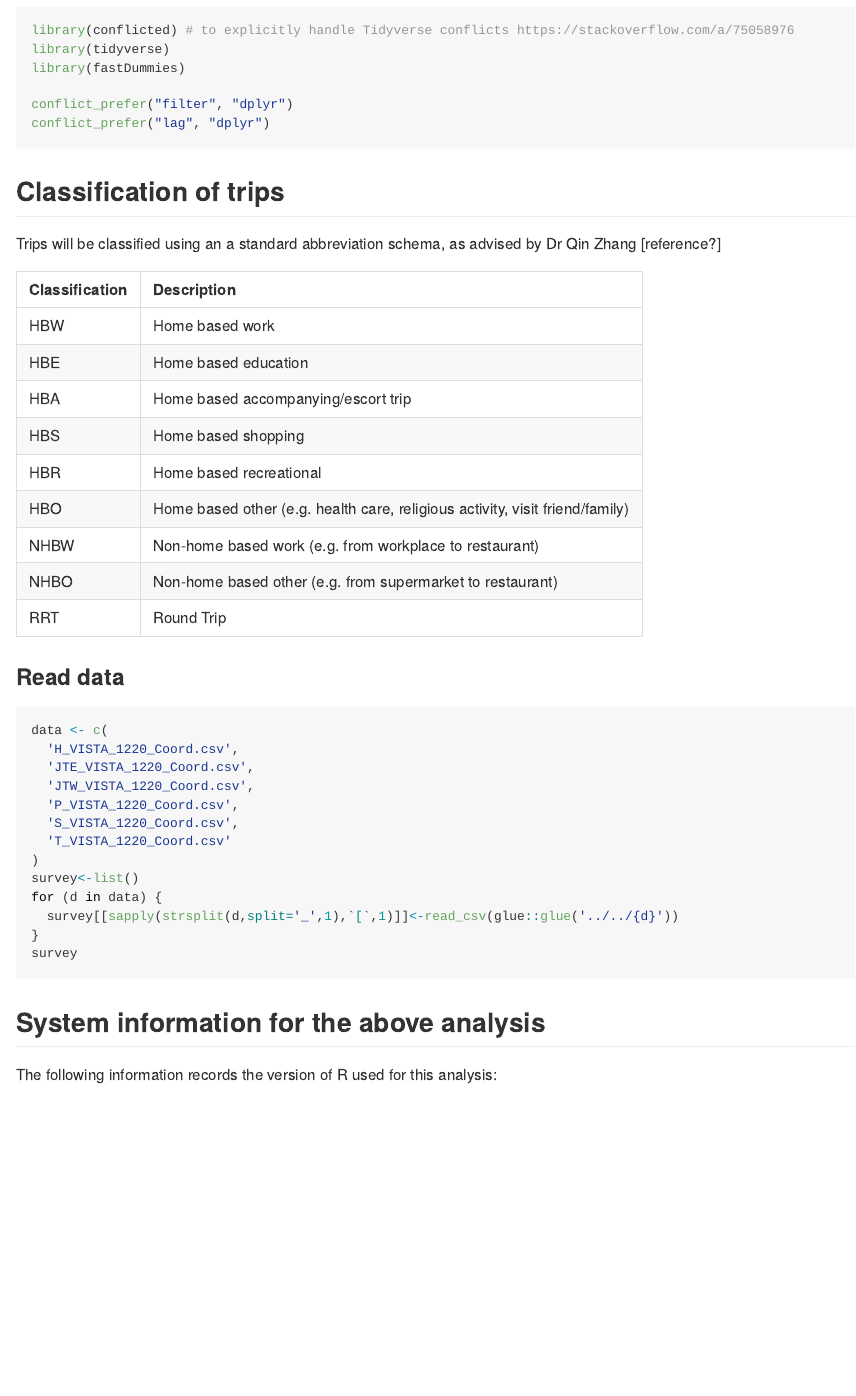
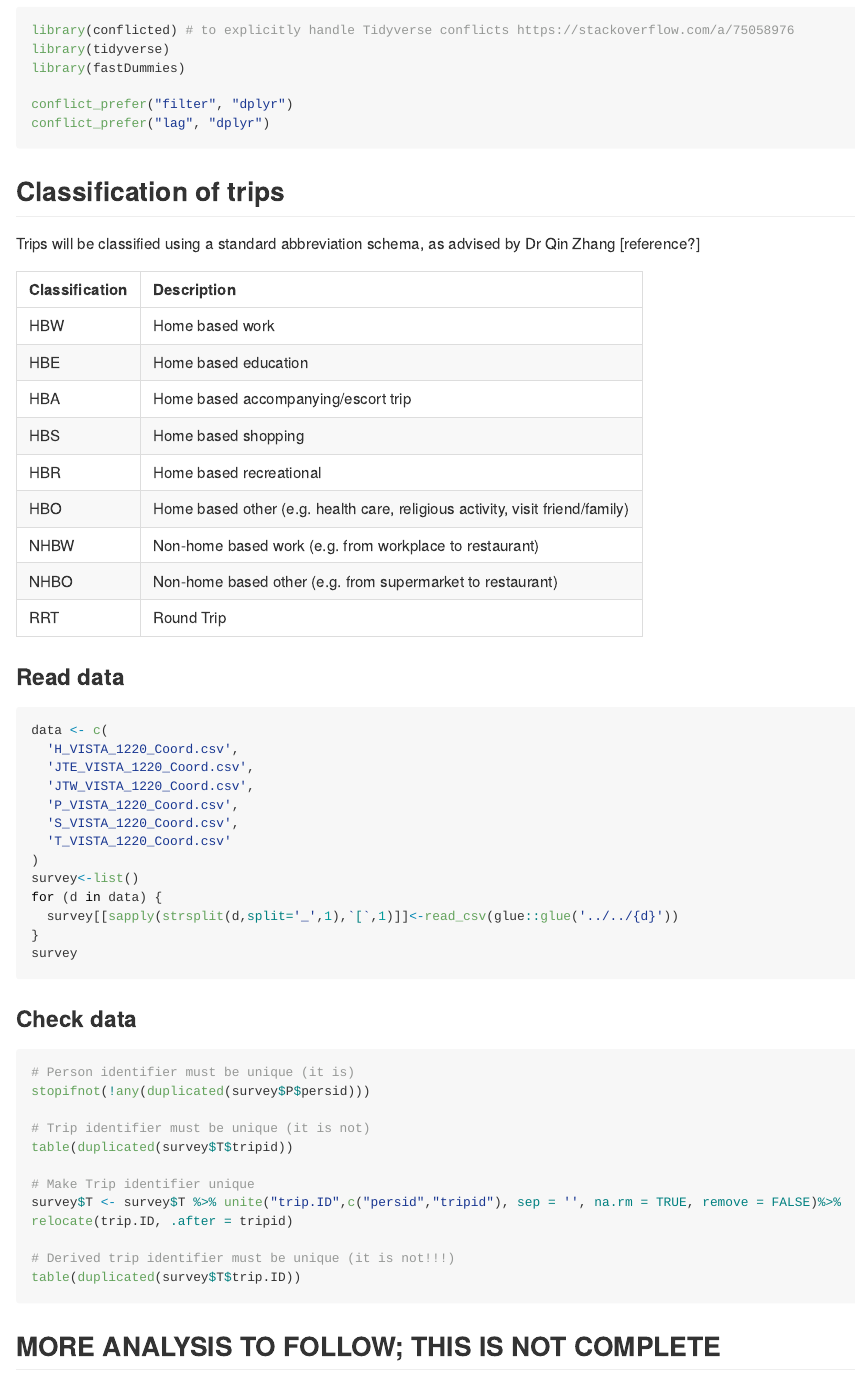
Before and after one commit to jibeproject/Melbourne-Mode-Choice, a Quarto document (JIBE_Melbourne_Mode_Choice.qmd): the page in a window 1100 px wide, from 1140 px down. The pictures show the output file JIBE_Melbourne_Mode_Choice.md that the author committed with the source, drawn offline in the style of GitHub; long lines of code are wrapped.

Commit message:
updated analysis with preliminary data checks and fleshed out background in project readme

````diff
--- a/JIBE_Melbourne_Mode_Choice.qmd
+++ b/JIBE_Melbourne_Mode_Choice.qmd
@@ -47,7 +47,7 @@ conflict_prefer("lag", "dplyr")
 
 ## Classification of trips
 
-Trips will be classified using an a standard abbreviation schema, as advised by Dr Qin Zhang [reference?]
+Trips will be classified using a standard abbreviation schema, as advised by Dr Qin Zhang [reference?]
 
 | Classification | Description |
 |:---------------|:------------|
@@ -78,6 +78,22 @@ for (d in data) {
 survey
 ```
 
+### Check data
+```{r}
+# Person identifier must be unique (it is)
+stopifnot(!any(duplicated(survey$P$persid)))
+
+# Trip identifier must be unique (it is not)
+table(duplicated(survey$T$tripid))
+
+# Make Trip identifier unique
+survey$T <- survey$T %>% unite("trip.ID",c("persid","tripid"), sep = '', na.rm = TRUE, remove = FALSE)%>% relocate(trip.ID, .after = tripid)
+
+# Derived trip identifier must be unique (it is not!!!)
+table(duplicated(survey$T$trip.ID))
+```
+## MORE ANALYSIS TO FOLLOW; THIS IS NOT COMPLETE
+
 
 ## System information for the above analysis
 
````
Also changed, not shown: JIBE_Melbourne_Mode_Choice.md, README.md.
